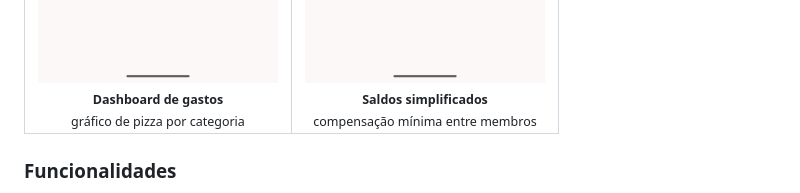
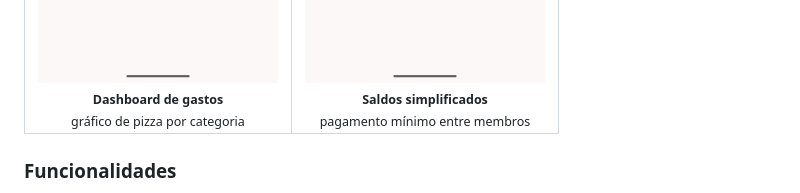
Before and after one commit to DavidMarquesss/Divideai, a Markdown page: README.md, the part around the change. Drawn GitHub-style.

Commit message:
Update description for simplified balances section

```diff
--- a/README.md
+++ b/README.md
@@ -42,7 +42,7 @@ Este aplicativo é ideal para:
     </td>
     <td align="center" width="50%">
       <img src="docs/screenshots/05-saldos-simplificados.png" alt="Saldos simplificados" width="240" /><br/>
-      <sub><b>Saldos simplificados</b><br/>compensação mínima entre membros</sub>
+      <sub><b>Saldos simplificados</b><br/>pagamento mínimo entre membros</sub>
     </td>
   </tr>
 </table>
```
